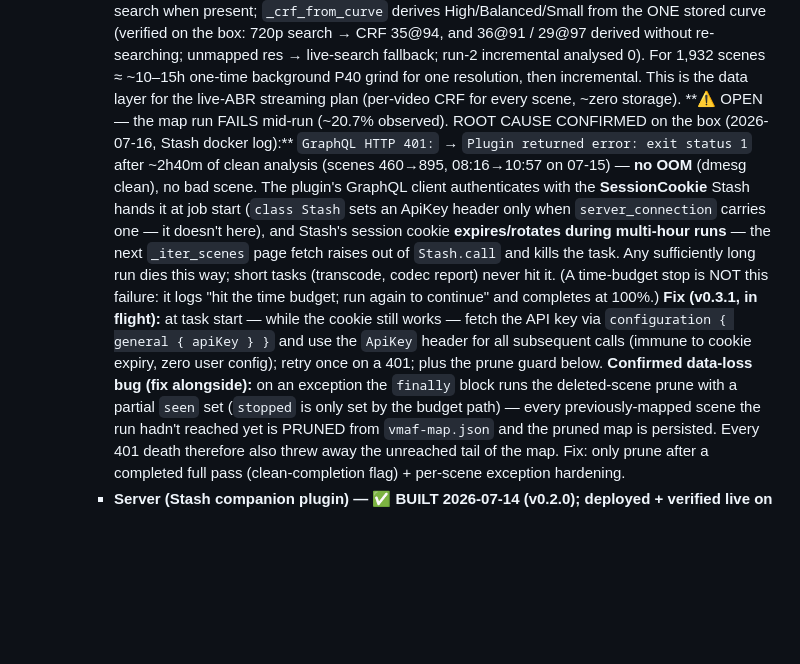
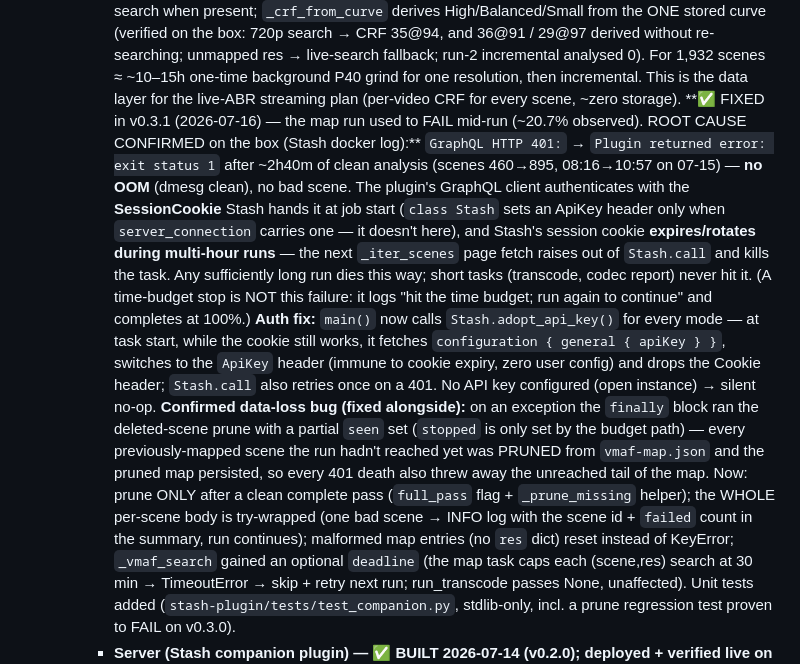
Before and after one commit to nphil/stashy, a Markdown page: docs/ROADMAP.md, the part around one of its changes. Rendered like a GitHub page; blank space fills up the shorter version.

```diff
--- a/docs/ROADMAP.md
+++ b/docs/ROADMAP.md
@@ -612,21 +612,28 @@ blocks, both first-class iOS APIs:
       29@97 derived without re-searching; unmapped res → live-search fallback; run-2 incremental analysed 0).
       For 1,932 scenes ≈ ~10–15h one-time background P40 grind for one resolution, then incremental. This is
       the data layer for the live-ABR streaming plan (per-video CRF for every scene, ~zero storage).
-      **⚠ OPEN — the map run FAILS mid-run (~20.7% observed). ROOT CAUSE CONFIRMED on the box
-      (2026-07-16, Stash docker log):** `GraphQL HTTP 401:` → `Plugin returned error: exit status 1`
-      after ~2h40m of clean analysis (scenes 460→895, 08:16→10:57 on 07-15) — **no OOM** (dmesg clean),
+      **✅ FIXED in v0.3.1 (2026-07-16) — the map run used to FAIL mid-run (~20.7% observed). ROOT CAUSE
+      CONFIRMED on the box (Stash docker log):** `GraphQL HTTP 401:` → `Plugin returned error: exit status
+      1` after ~2h40m of clean analysis (scenes 460→895, 08:16→10:57 on 07-15) — **no OOM** (dmesg clean),
       no bad scene. The plugin's GraphQL client authenticates with the **SessionCookie** Stash hands it
       at job start (`class Stash` sets an ApiKey header only when `server_connection` carries one — it
       doesn't here), and Stash's session cookie **expires/rotates during multi-hour runs** — the next
       `_iter_scenes` page fetch raises out of `Stash.call` and kills the task. Any sufficiently long run
       dies this way; short tasks (transcode, codec report) never hit it. (A time-budget stop is NOT this
-      failure: it logs "hit the time budget; run again to continue" and completes at 100%.) **Fix (v0.3.1,
-      in flight):** at task start — while the cookie still works — fetch the API key via
-      `configuration { general { apiKey } }` and use the `ApiKey` header for all subsequent calls
-      (immune to cookie expiry, zero user config); retry once on a 401; plus the prune guard below.
-      **Confirmed data-loss bug (fix alongside):** on an exception the `finally` block runs the
+      failure: it logs "hit the time budget; run again to continue" and completes at 100%.) **Auth fix:**
+      `main()` now calls `Stash.adopt_api_key()` for every mode — at task start, while the cookie still
+      works, it fetches `configuration { general { apiKey } }`, switches to the `ApiKey` header (immune to
+      cookie expiry, zero user config) and drops the Cookie header; `Stash.call` also retries once on a
+      401. No API key configured (open instance) → silent no-op.
+      **Confirmed data-loss bug (fixed alongside):** on an exception the `finally` block ran the
       deleted-scene prune with a partial `seen` set (`stopped` is only set by the budget path) — every
-      previously-mapped scene the run hadn't reached yet is PRUNED from `vmaf-map.json` and the pruned
-      map is persisted. Every 401 death therefore also threw away the unreached tail of the map. Fix:
-      only prune after a completed full pass (clean-completion flag) + per-scene exception hardening.
+      previously-mapped scene the run hadn't reached yet was PRUNED from `vmaf-map.json` and the pruned
+      map persisted, so every 401 death also threw away the unreached tail of the map. Now: prune ONLY
+      after a clean complete pass (`full_pass` flag + `_prune_missing` helper); the WHOLE per-scene body
+      is try-wrapped (one bad scene → INFO log with the scene id + `failed` count in the summary, run
+      continues); malformed map entries (no `res` dict) reset instead of KeyError; `_vmaf_search` gained
+      an optional `deadline` (the map task caps each (scene,res) search at 30 min → TimeoutError → skip +
+      retry next run; run_transcode passes None, unaffected). Unit tests added
+      (`stash-plugin/tests/test_companion.py`, stdlib-only, incl. a prune regression test proven to FAIL
+      on v0.3.0).
     - **Server (Stash companion plugin) — ✅ BUILT 2026-07-14 (v0.2.0); deployed + verified live on the
```
Also changed, not shown: other parts of docs/ROADMAP.md (+1 -1 lines), CLAUDE.md (+12 -8 lines).
